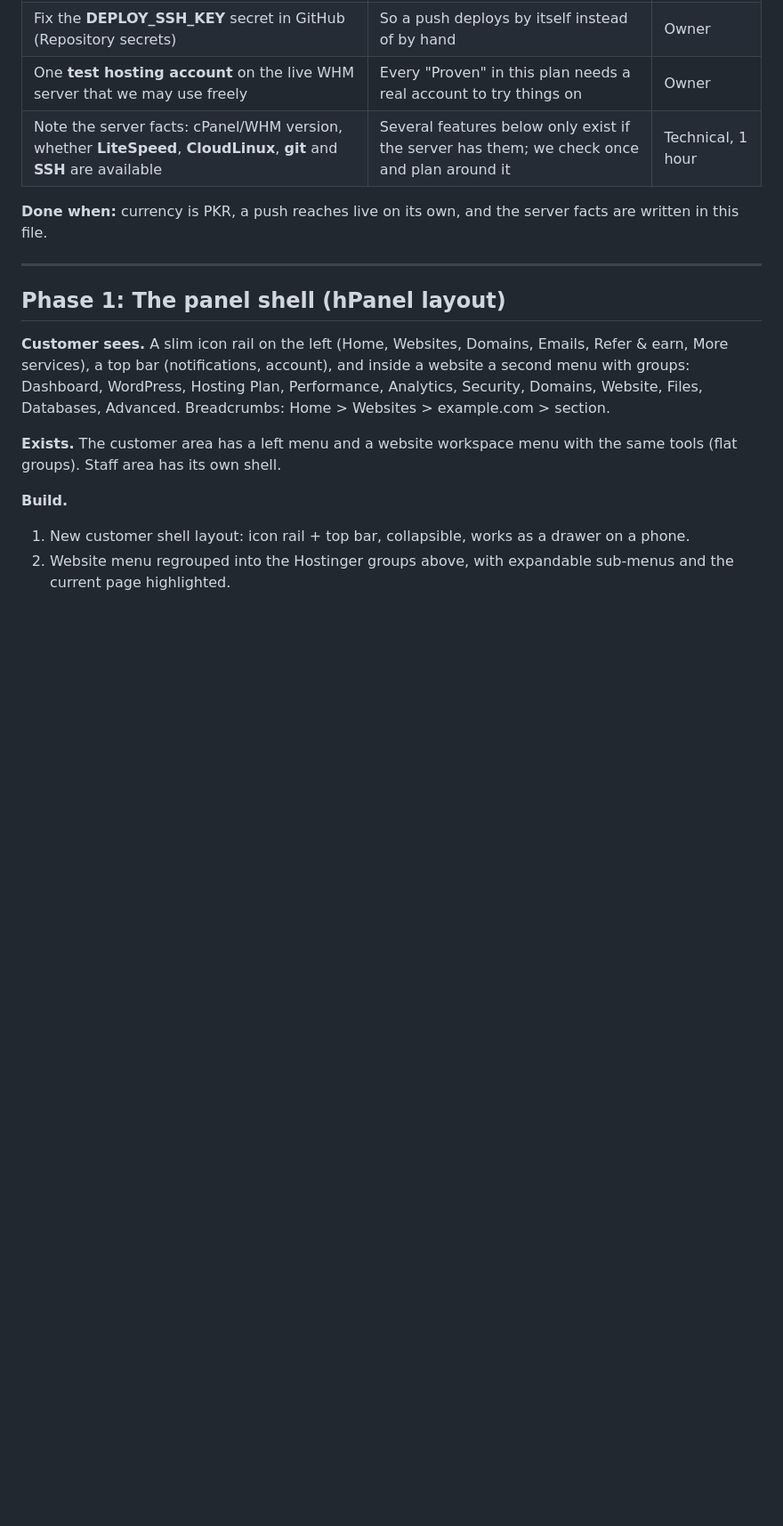
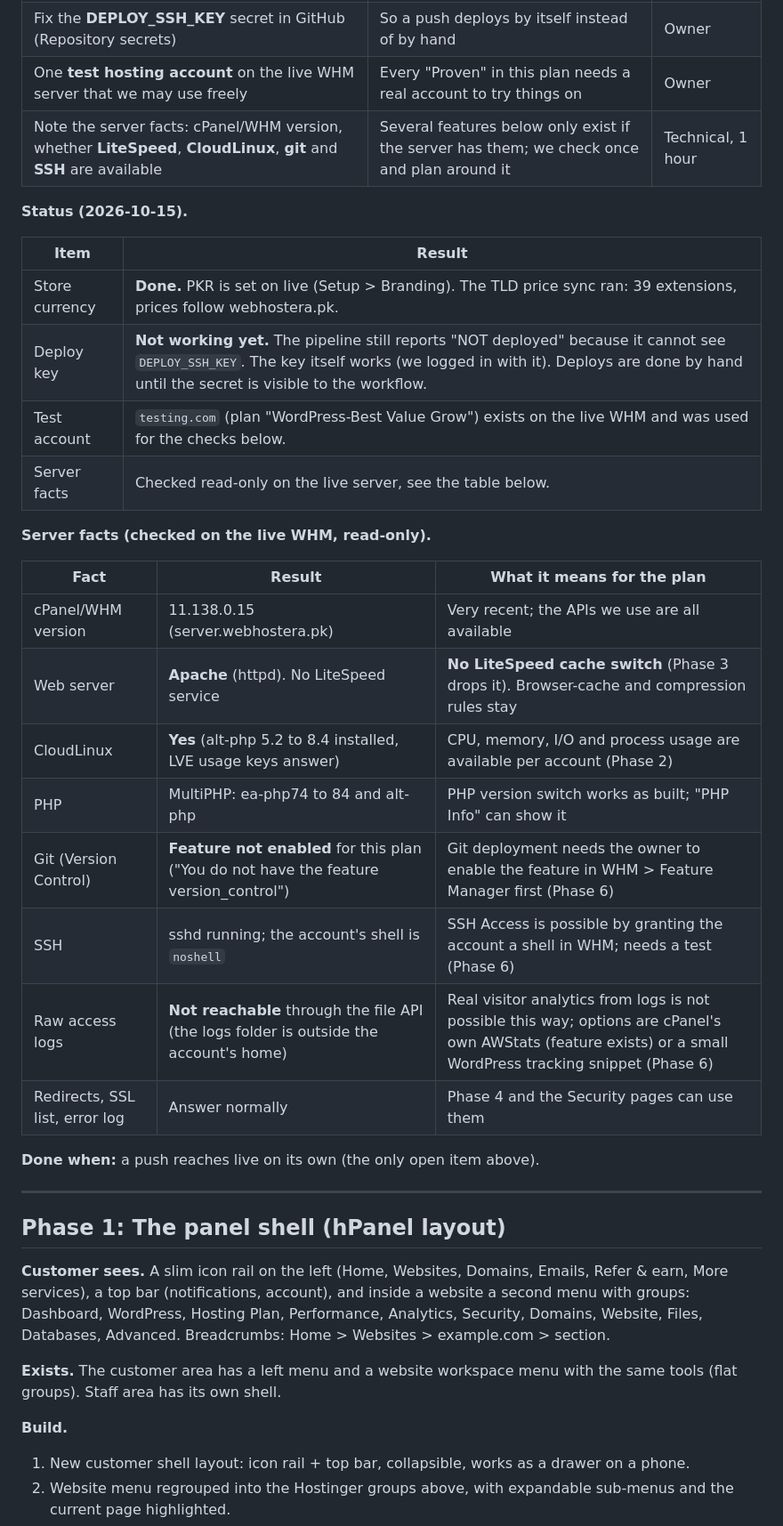
Before and after one commit to Waqar-Azeem-001/Wpanel, a Markdown page: docs/hostinger-parity-plan.md, the part around one of its changes. Shown at 89% size. Rendered like a GitHub page; blank space fills up the shorter version.

Commit message:
Plan: Phase 0 results (currency set, server facts checked on the live WHM) and the phases adjusted to them
Co-Authored-By: Claude Sonnet 5.5 <noreply@anthropic.com>

```diff
--- a/docs/hostinger-parity-plan.md
+++ b/docs/hostinger-parity-plan.md
@@ -20,7 +20,29 @@ Size: **S** = a day or less, **M** = a few days, **L** = a week or more.
 | One **test hosting account** on the live WHM server that we may use freely | Every "Proven" in this plan needs a real account to try things on | Owner |
 | Note the server facts: cPanel/WHM version, whether **LiteSpeed**, **CloudLinux**, **git** and **SSH** are available | Several features below only exist if the server has them; we check once and plan around it | Technical, 1 hour |
 
-**Done when:** currency is PKR, a push reaches live on its own, and the server facts are written in this file.
+**Status (2026-10-15).**
+
+| Item | Result |
+|---|---|
+| Store currency | **Done.** PKR is set on live (Setup > Branding). The TLD price sync ran: 39 extensions, prices follow webhostera.pk. |
+| Deploy key | **Not working yet.** The pipeline still reports "NOT deployed" because it cannot see `DEPLOY_SSH_KEY`. The key itself works (we logged in with it). Deploys are done by hand until the secret is visible to the workflow. |
+| Test account | `testing.com` (plan "WordPress-Best Value Grow") exists on the live WHM and was used for the checks below. |
+| Server facts | Checked read-only on the live server, see the table below. |
+
+**Server facts (checked on the live WHM, read-only).**
+
+| Fact | Result | What it means for the plan |
+|---|---|---|
+| cPanel/WHM version | 11.138.0.15 (server.webhostera.pk) | Very recent; the APIs we use are all available |
+| Web server | **Apache** (httpd). No LiteSpeed service | **No LiteSpeed cache switch** (Phase 3 drops it). Browser-cache and compression rules stay |
+| CloudLinux | **Yes** (alt-php 5.2 to 8.4 installed, LVE usage keys answer) | CPU, memory, I/O and process usage are available per account (Phase 2) |
+| PHP | MultiPHP: ea-php74 to 84 and alt-php | PHP version switch works as built; "PHP Info" can show it |
+| Git (Version Control) | **Feature not enabled** for this plan ("You do not have the feature version_control") | Git deployment needs the owner to enable the feature in WHM > Feature Manager first (Phase 6) |
+| SSH | sshd running; the account's shell is `noshell` | SSH Access is possible by granting the account a shell in WHM; needs a test (Phase 6) |
+| Raw access logs | **Not reachable** through the file API (the logs folder is outside the account's home) | Real visitor analytics from logs is not possible this way; options are cPanel's own AWStats (feature exists) or a small WordPress tracking snippet (Phase 6) |
+| Redirects, SSL list, error log | Answer normally | Phase 4 and the Security pages can use them |
+
+**Done when:** a push reaches live on its own (the only open item above).
 
 ---
 
```
Also changed, not shown: other parts of docs/hostinger-parity-plan.md (+9 -9 lines).
